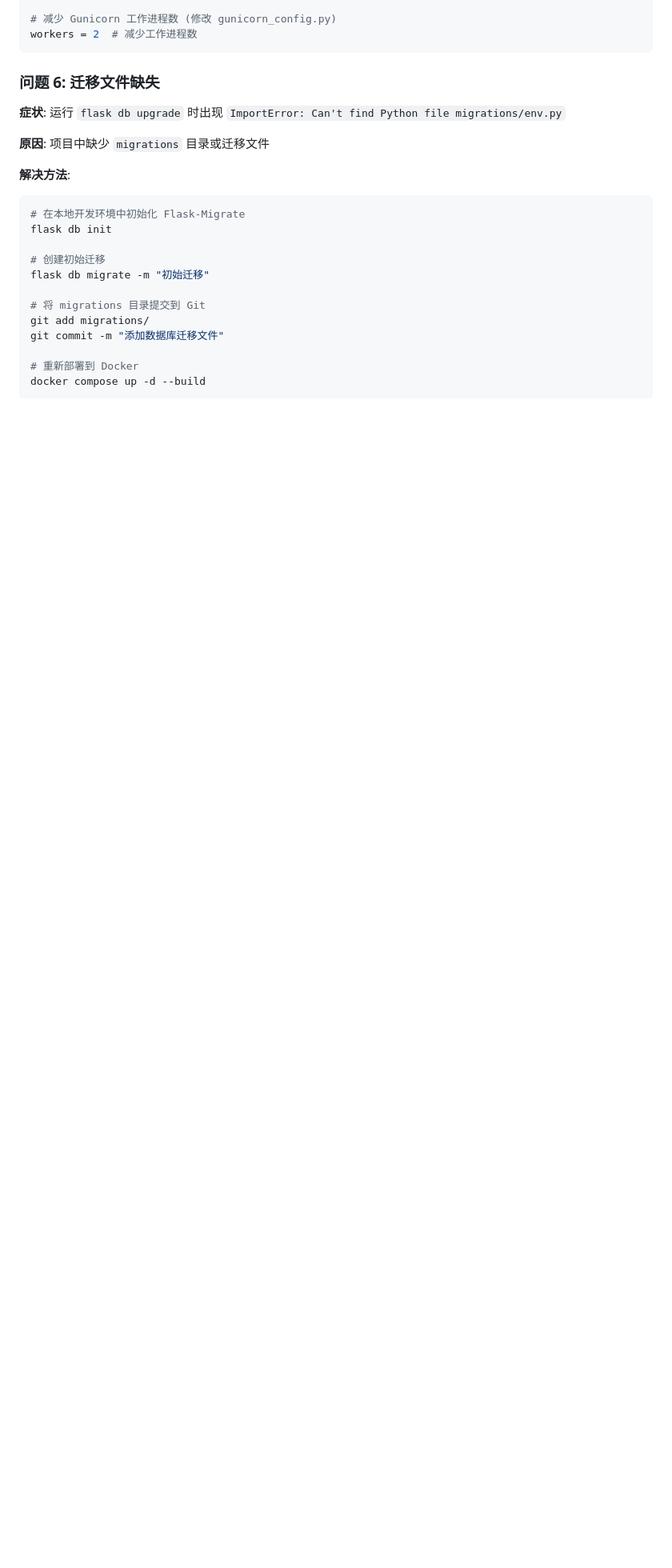
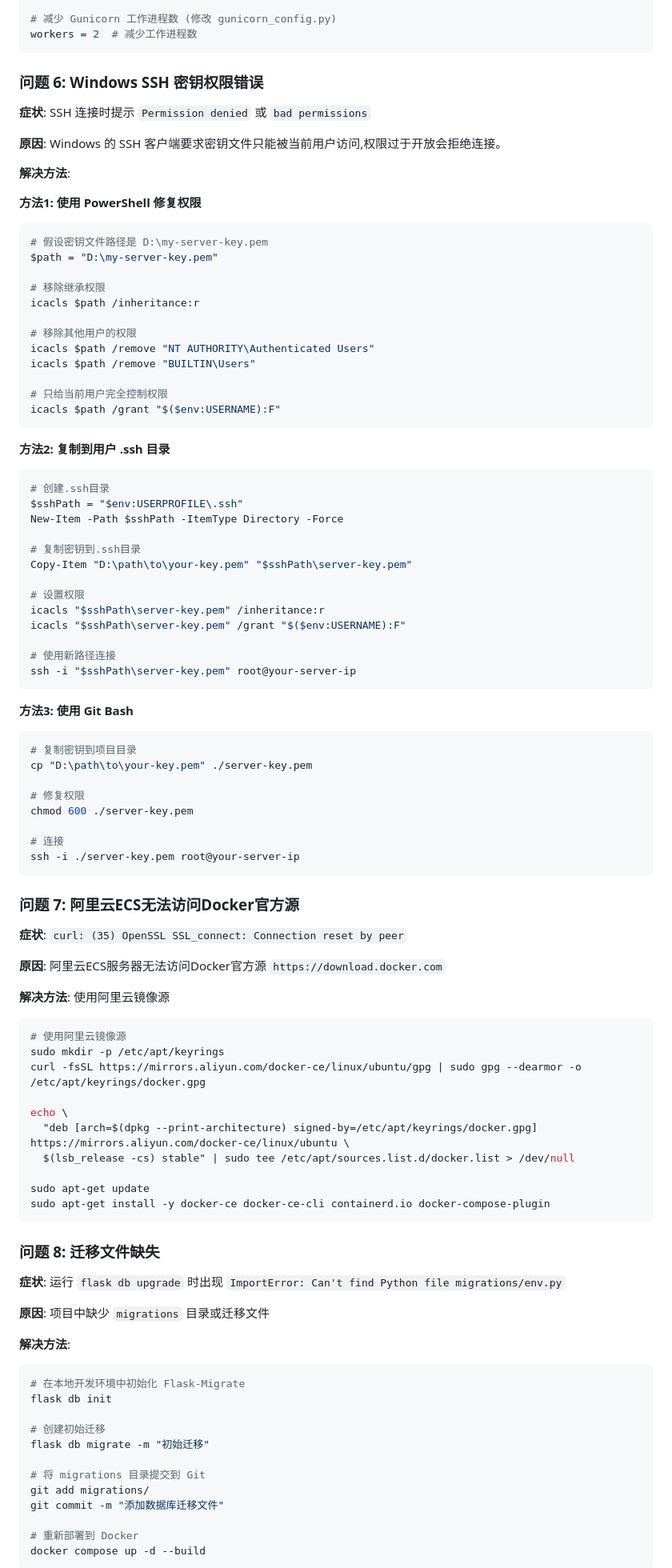
Before and after one commit to scut-pan/flask_shop_system, a Markdown page: docs/Docker部署指南.md, the part around the change printed below. Shown: that part at 80% size. Drawn GitHub-style; blank space fills up the shorter version.

````diff
--- a/docs/Docker部署指南.md
+++ b/docs/Docker部署指南.md
@@ -904,7 +1017,84 @@ services:
 workers = 2  # 减少工作进程数
 ```
 
-### 问题 6: 迁移文件缺失
+### 问题 6: Windows SSH 密钥权限错误
+
+**症状**: SSH 连接时提示 `Permission denied` 或 `bad permissions`
+
+**原因**: Windows 的 SSH 客户端要求密钥文件只能被当前用户访问,权限过于开放会拒绝连接。
+
+**解决方法**:
+
+**方法1: 使用 PowerShell 修复权限**
+
+```powershell
+# 假设密钥文件路径是 D:\my-server-key.pem
+$path = "D:\my-server-key.pem"
+
+# 移除继承权限
+icacls $path /inheritance:r
+
+# 移除其他用户的权限
+icacls $path /remove "NT AUTHORITY\Authenticated Users"
+icacls $path /remove "BUILTIN\Users"
+
+# 只给当前用户完全控制权限
+icacls $path /grant "$($env:USERNAME):F"
+```
+
+**方法2: 复制到用户 .ssh 目录**
+
+```powershell
+# 创建.ssh目录
+$sshPath = "$env:USERPROFILE\.ssh"
+New-Item -Path $sshPath -ItemType Directory -Force
+
+# 复制密钥到.ssh目录
+Copy-Item "D:\path\to\your-key.pem" "$sshPath\server-key.pem"
+
+# 设置权限
+icacls "$sshPath\server-key.pem" /inheritance:r
+icacls "$sshPath\server-key.pem" /grant "$($env:USERNAME):F"
+
+# 使用新路径连接
+ssh -i "$sshPath\server-key.pem" root@your-server-ip
+```
+
+**方法3: 使用 Git Bash**
+
+```bash
+# 复制密钥到项目目录
+cp "D:\path\to\your-key.pem" ./server-key.pem
+
+# 修复权限
+chmod 600 ./server-key.pem
+
+# 连接
+ssh -i ./server-key.pem root@your-server-ip
+```
+
+### 问题 7: 阿里云ECS无法访问Docker官方源
+
+**症状**: `curl: (35) OpenSSL SSL_connect: Connection reset by peer`
+
+**原因**: 阿里云ECS服务器无法访问Docker官方源 `https://download.docker.com`
+
+**解决方法**: 使用阿里云镜像源
+
+```bash
+# 使用阿里云镜像源
+sudo mkdir -p /etc/apt/keyrings
+curl -fsSL https://mirrors.aliyun.com/docker-ce/linux/ubuntu/gpg | sudo gpg --dearmor -o /etc/apt/keyrings/docker.gpg
+
+echo \
+  "deb [arch=$(dpkg --print-architecture) signed-by=/etc/apt/keyrings/docker.gpg] https://mirrors.aliyun.com/docker-ce/linux/ubuntu \
+  $(lsb_release -cs) stable" | sudo tee /etc/apt/sources.list.d/docker.list > /dev/null
+
+sudo apt-get update
+sudo apt-get install -y docker-ce docker-ce-cli containerd.io docker-compose-plugin
+```
+
+### 问题 8: 迁移文件缺失
 
 **症状**: 运行 `flask db upgrade` 时出现 `ImportError: Can't find Python file migrations/env.py`
 
````
Also changed, not shown: other parts of docs/Docker部署指南.md (+122 -9 lines).
